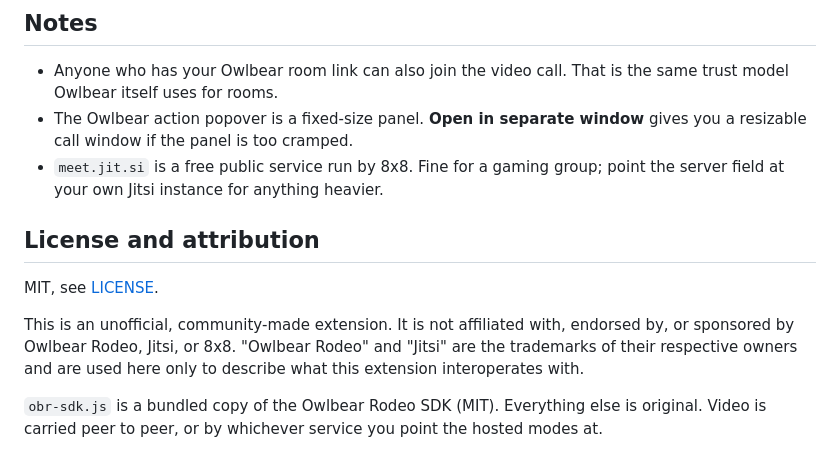
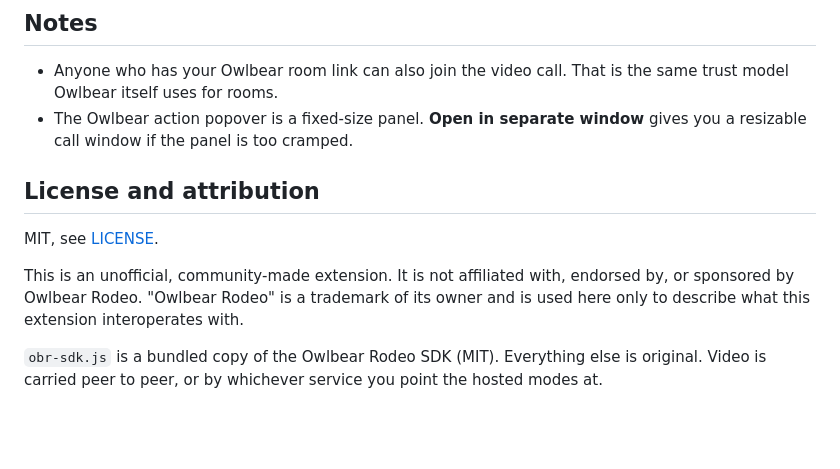
Before and after one commit to georgedakoul/obr-table-video, a Markdown page: README.md, the part around the change. GitHub-like rendering; blank space fills up the shorter version.

Commit message:
docs: drop the leftover Jitsi notes from the README
Co-Authored-By: Claude Opus 5 <noreply@anthropic.com>
Claude-Session: https://claude.ai/code/session_019jDi9N4MhsbgCTZhXvHSzu

```diff
--- a/README.md
+++ b/README.md
@@ -133,17 +133,15 @@ npx esbuild entry.js --bundle --format=esm --minify --outfile=obr-sdk.js
   the same trust model Owlbear itself uses for rooms.
 - The Owlbear action popover is a fixed-size panel. **Open in separate window**
   gives you a resizable call window if the panel is too cramped.
-- `meet.jit.si` is a free public service run by 8x8. Fine for a gaming group;
-  point the server field at your own Jitsi instance for anything heavier.
 
 ## License and attribution
 
 MIT, see [LICENSE](LICENSE).
 
 This is an unofficial, community-made extension. It is not affiliated with,
-endorsed by, or sponsored by Owlbear Rodeo, Jitsi, or 8x8. "Owlbear Rodeo" and
-"Jitsi" are the trademarks of their respective owners and are used here only to
-describe what this extension interoperates with.
+endorsed by, or sponsored by Owlbear Rodeo. "Owlbear Rodeo" is a trademark of
+its owner and is used here only to describe what this extension interoperates
+with.
 
 `obr-sdk.js` is a bundled copy of the Owlbear Rodeo SDK (MIT). Everything else
 is original. Video is carried peer to peer, or by whichever service you point
```
